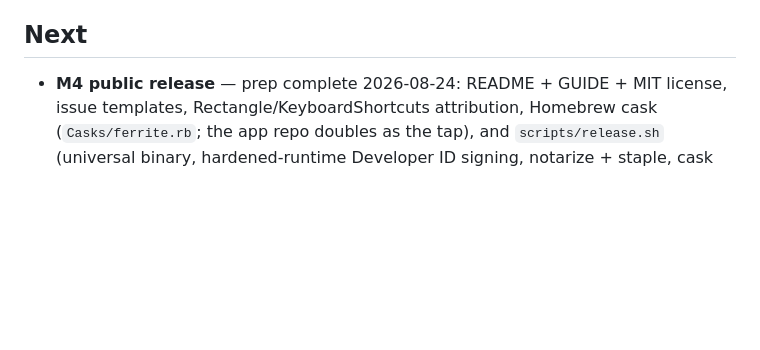
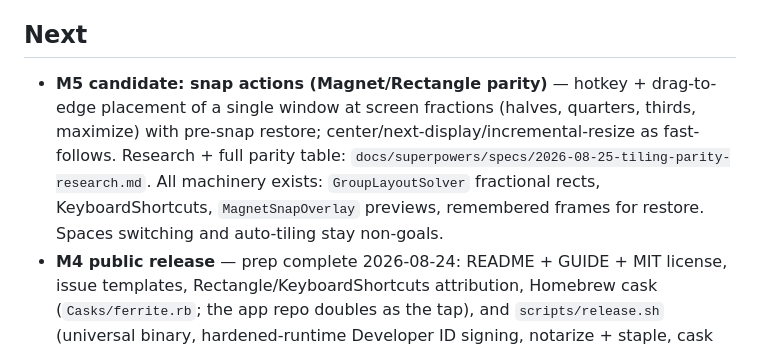
Before and after one commit to vhark/Ferrite, a Markdown page: docs/BACKLOG.md, the part around the change. GitHub-like rendering; blank space fills up the shorter version.

```diff
--- a/docs/BACKLOG.md
+++ b/docs/BACKLOG.md
@@ -78,6 +78,7 @@ Test suite: 220 unit tests over `FerriteCore` (pure, Linux-portable). AppKit and
 
 ## Next
 
+- **M5 candidate: snap actions (Magnet/Rectangle parity)** — hotkey + drag-to-edge placement of a single window at screen fractions (halves, quarters, thirds, maximize) with pre-snap restore; center/next-display/incremental-resize as fast-follows. Research + full parity table: `docs/superpowers/specs/2026-08-25-tiling-parity-research.md`. All machinery exists: `GroupLayoutSolver` fractional rects, KeyboardShortcuts, `MagnetSnapOverlay` previews, remembered frames for restore. Spaces switching and auto-tiling stay non-goals.
 - **M4 public release** — prep complete 2026-08-24: README + GUIDE + MIT license, issue templates, Rectangle/KeyboardShortcuts attribution, Homebrew cask (`Casks/ferrite.rb`; the app repo doubles as the tap), and `scripts/release.sh` (universal binary, hardened-runtime Developer ID signing, notarize + staple, cask bump; runbook `docs/RELEASING.md`). Blocked only on Apple Developer Program credentials; pipeline dry-run verified with `--no-notarize`. 1.0 tags when the first notarized artifact ships.
 - **Target display choice** — when a layout's display is absent we always adapt onto the main display; offer a picker.
 - **Keychain salt** — stricter storage for the window-identity salt than `UserDefaults`.
```
Also changed, not shown: docs/RELEASING.md (+13 -1 lines), 1 other file.
